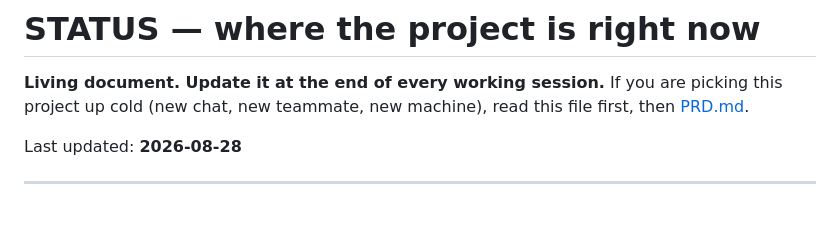
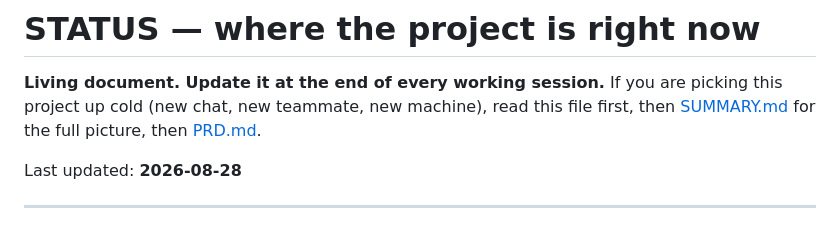
Before and after one commit to ParipoornaBhat/bme, a Markdown page: docs/STATUS.md, the part around the change. Rendered like a GitHub page.

```diff
--- a/docs/STATUS.md
+++ b/docs/STATUS.md
@@ -2,7 +2,7 @@
 
 **Living document. Update it at the end of every working session.**
 If you are picking this project up cold (new chat, new teammate, new machine), read this
-file first, then [PRD.md](PRD.md).
+file first, then [SUMMARY.md](SUMMARY.md) for the full picture, then [PRD.md](PRD.md).
 
 Last updated: **2026-08-28**
 
```
Also changed, not shown: CLAUDE.md (+2 -1 lines), docs/SUMMARY.md (added, +191 -0 lines).
